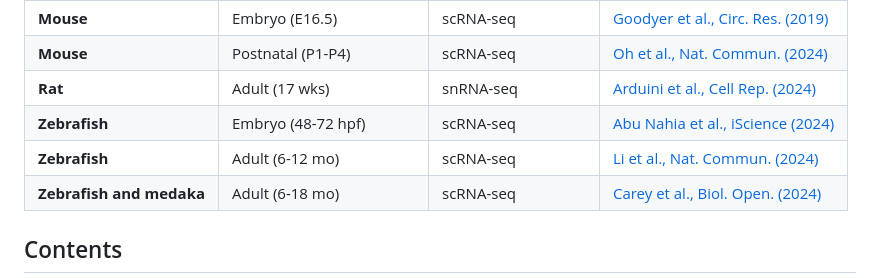
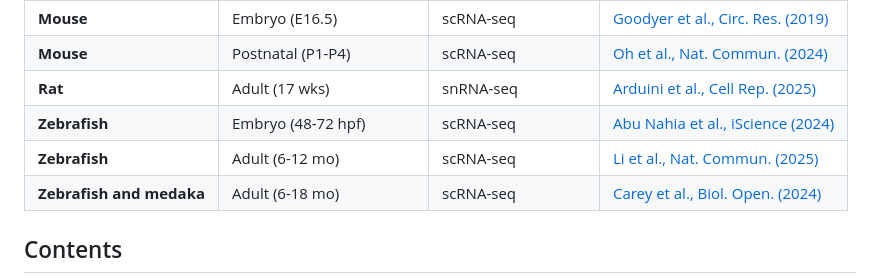
Before and after one commit to hankimlab/2025-Comparative-CCS, a Markdown page: README.md, the part around the change. Rendered like a GitHub page.

```diff
--- a/README.md
+++ b/README.md
@@ -12,9 +12,9 @@ Below is a summary of the datasets used:
 | **Human**                  | iPSC-SAN (day 0 to day 19)  | scRNA-seq            | [Wiesinger et al., eLife (2022)](https://doi.org/10.7554/elife.76781)    |
 | **Mouse**                  | Embryo (E16.5)              | scRNA-seq            | [Goodyer et al., Circ. Res. (2019)](https://doi.org/10.1161/circresaha.118.314578) |
 | **Mouse**                  | Postnatal (P1-P4)           | scRNA-seq            | [Oh et al., Nat. Commun. (2024)](https://doi.org/10.1038/s41467-024-50849-1)    |
-| **Rat**                    | Adult (17 wks)              | snRNA-seq            | [Arduini et al., Cell Rep. (2024)](https://doi.org/10.1016/j.celrep.2024.115091)  |
+| **Rat**                    | Adult (17 wks)              | snRNA-seq            | [Arduini et al., Cell Rep. (2025)](https://doi.org/10.1016/j.celrep.2024.115091)  |
 | **Zebrafish**              | Embryo (48-72 hpf)          | scRNA-seq            | [Abu Nahia et al., iScience (2024)](https://doi.org/10.1016/j.isci.2024.110083) |
-| **Zebrafish**              | Adult (6-12 mo)             | scRNA-seq            | [Li et al., Nat. Commun. (2024)](https://doi.org/10.1038/s41467-025-59070-0)    |
+| **Zebrafish**              | Adult (6-12 mo)             | scRNA-seq            | [Li et al., Nat. Commun. (2025)](https://doi.org/10.1038/s41467-025-59070-0)    |
 | **Zebrafish and medaka**   | Adult (6-18 mo)             | scRNA-seq            | [Carey et al., Biol. Open. (2024)](https://doi.org/10.1242/bio.060156)  |
 
 ## Contents
```
